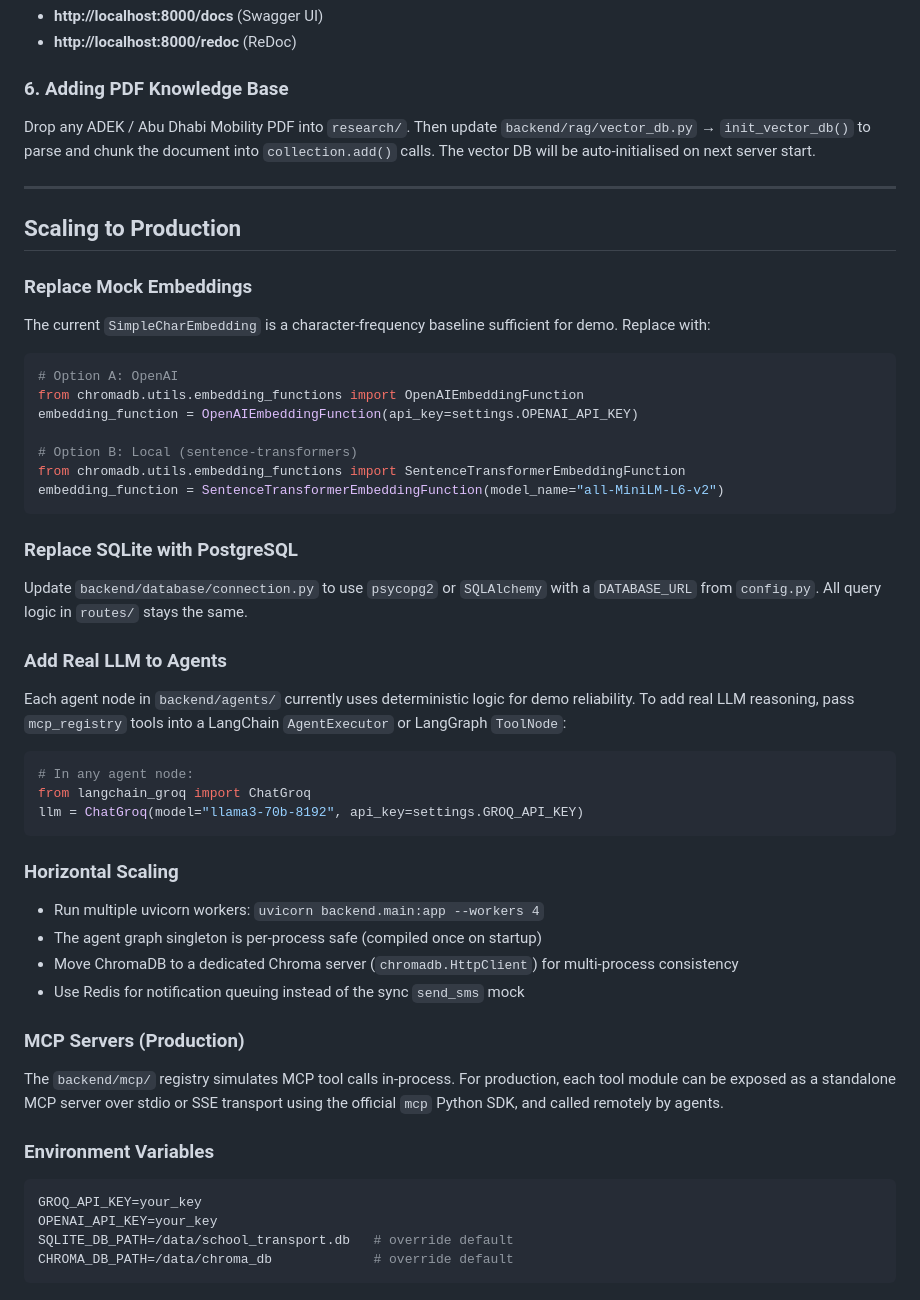
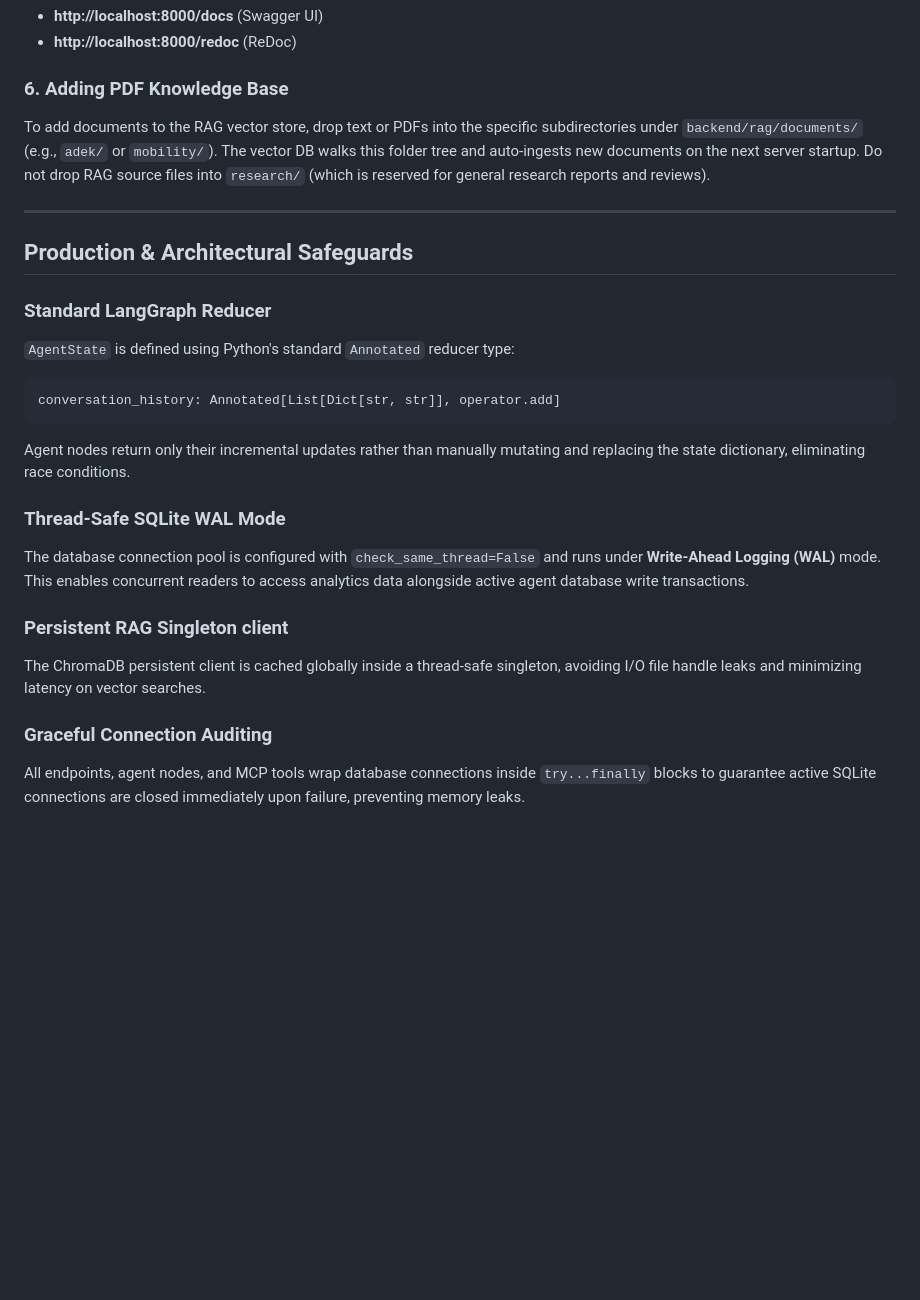
Before and after one commit to arjunptoobler/school_transport, a Markdown page: README.md, the part around one of its changes. Rendered like a GitHub page; blank space fills up the shorter version.

Commit message:
Doc: update README with Gemini setup instructions, LangGraph state reducers, and WAL connection safeguards

````diff
--- a/README.md
+++ b/README.md
@@ -89,48 +97,24 @@ FastAPI auto-generates interactive docs at:
 
 ### 6. Adding PDF Knowledge Base
 
-Drop any ADEK / Abu Dhabi Mobility PDF into `research/`. Then update `backend/rag/vector_db.py` → `init_vector_db()` to parse and chunk the document into `collection.add()` calls. The vector DB will be auto-initialised on next server start.
+To add documents to the RAG vector store, drop text or PDFs into the specific subdirectories under `backend/rag/documents/` (e.g., `adek/` or `mobility/`). The vector DB walks this folder tree and auto-ingests new documents on the next server startup. Do not drop RAG source files into `research/` (which is reserved for general research reports and reviews).
 
 ---
 
-## Scaling to Production
+## Production & Architectural Safeguards
 
-### Replace Mock Embeddings
-The current `SimpleCharEmbedding` is a character-frequency baseline sufficient for demo. Replace with:
+### Standard LangGraph Reducer
+`AgentState` is defined using Python's standard `Annotated` reducer type:
 ```python
-# Option A: OpenAI
-from chromadb.utils.embedding_functions import OpenAIEmbeddingFunction
-embedding_function = OpenAIEmbeddingFunction(api_key=settings.OPENAI_API_KEY)
+conversation_history: Annotated[List[Dict[str, str]], operator.add]
+```
+Agent nodes return only their incremental updates rather than manually mutating and replacing the state dictionary, eliminating race conditions.
 
-# Option B: Local (sentence-transformers)
-from chromadb.utils.embedding_functions import SentenceTransformerEmbeddingFunction
-embedding_function = SentenceTransformerEmbeddingFunction(model_name="all-MiniLM-L6-v2")
-```
+### Thread-Safe SQLite WAL Mode
+The database connection pool is configured with `check_same_thread=False` and runs under **Write-Ahead Logging (WAL)** mode. This enables concurrent readers to access analytics data alongside active agent database write transactions.
 
-### Replace SQLite with PostgreSQL
-Update `backend/database/connection.py` to use `psycopg2` or `SQLAlchemy` with a `DATABASE_URL` from `config.py`. All query logic in `routes/` stays the same.
+### Persistent RAG Singleton client
+The ChromaDB persistent client is cached globally inside a thread-safe singleton, avoiding I/O file handle leaks and minimizing latency on vector searches.
 
-### Add Real LLM to Agents
-Each agent node in `backend/agents/` currently uses deterministic logic for demo reliability. To add real LLM reasoning, pass `mcp_registry` tools into a LangChain `AgentExecutor` or LangGraph `ToolNode`:
-```python
-# In any agent node:
-from langchain_groq import ChatGroq
-llm = ChatGroq(model="llama3-70b-8192", api_key=settings.GROQ_API_KEY)
-```
-
-### Horizontal Scaling
-- Run multiple uvicorn workers: `uvicorn backend.main:app --workers 4`
-- The agent graph singleton is per-process safe (compiled once on startup)
-- Move ChromaDB to a dedicated Chroma server (`chromadb.HttpClient`) for multi-process consistency
-- Use Redis for notification queuing instead of the sync `send_sms` mock
-
-### MCP Servers (Production)
-The `backend/mcp/` registry simulates MCP tool calls in-process. For production, each tool module can be exposed as a standalone MCP server over stdio or SSE transport using the official `mcp` Python SDK, and called remotely by agents.
-
-### Environment Variables
-```bash
-GROQ_API_KEY=your_key
-OPENAI_API_KEY=your_key
-SQLITE_DB_PATH=/data/school_transport.db   # override default
-CHROMA_DB_PATH=/data/chroma_db             # override default
-```
+### Graceful Connection Auditing
+All endpoints, agent nodes, and MCP tools wrap database connections inside `try...finally` blocks to guarantee active SQLite connections are closed immediately upon failure, preventing memory leaks.
````
Also changed, not shown: other parts of README.md (+16 -8 lines).
